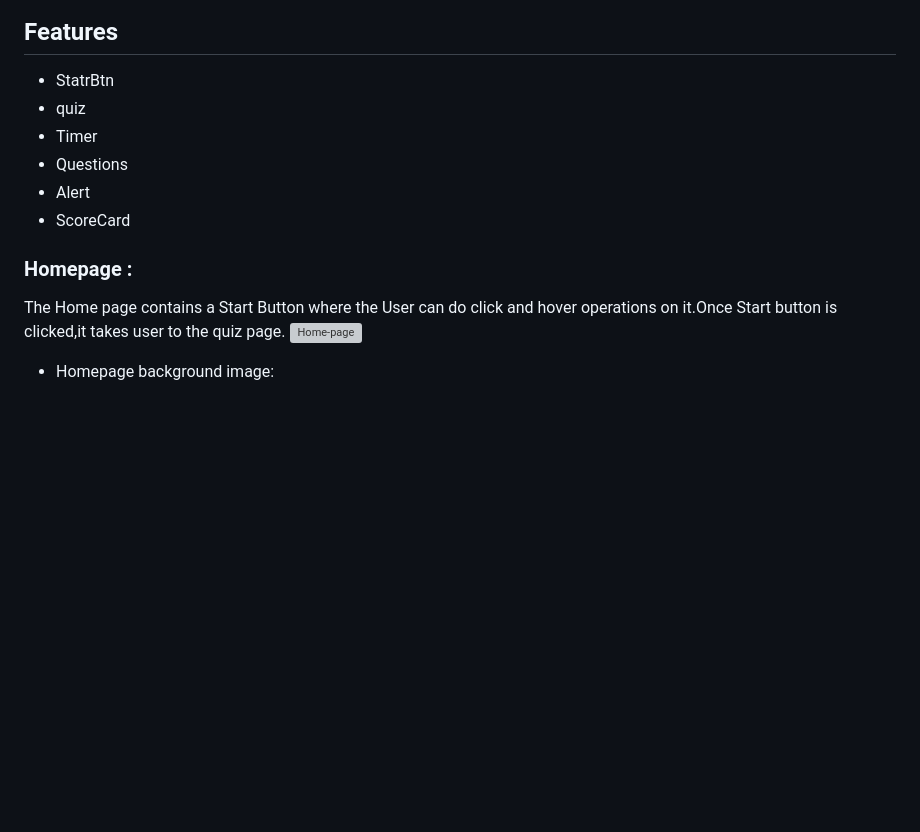
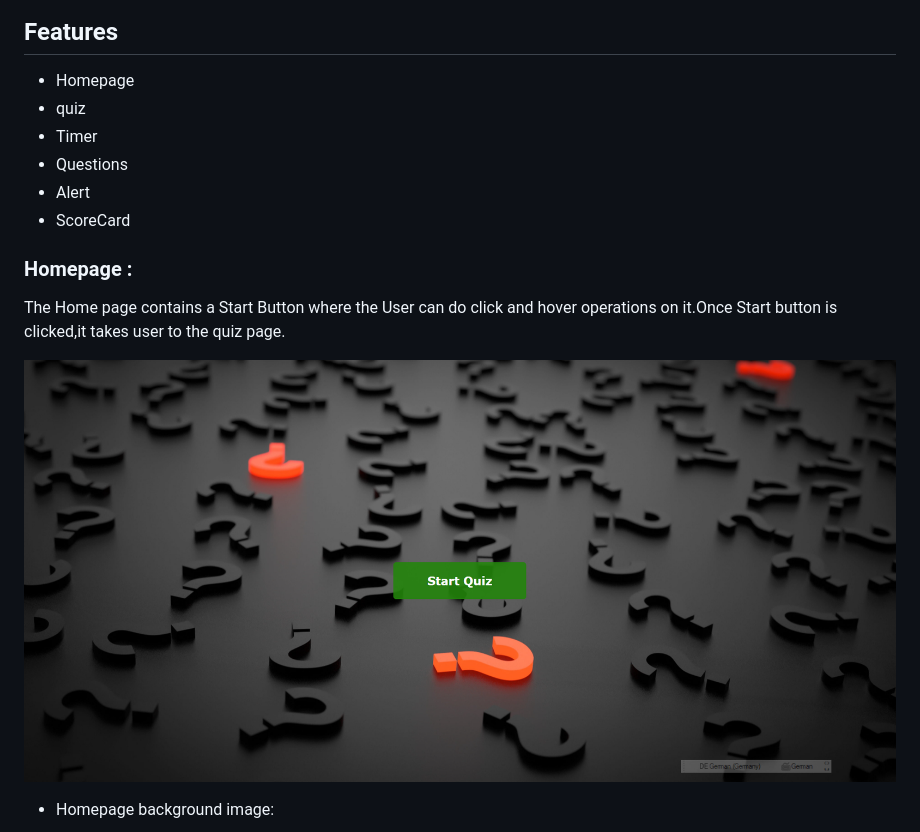
Before and after one commit to kanchihari/simple-Quiz-game, a Markdown page: README.md, the part around the change printed below. GitHub-like rendering; blank space fills up the shorter version; grey boxes are pictures that could not be loaded.

```diff
--- a/README.md
+++ b/README.md
@@ -9,7 +9,7 @@ This project is a web-based quiz game that presents users with multiple-choice q
 
 ## Features
 
-* StatrBtn
+* Homepage
 * quiz
 * Timer
 * Questions
@@ -17,10 +17,13 @@ This project is a web-based quiz game that presents users with multiple-choice q
 * ScoreCard
 
  ### Homepage :
+
  The Home page contains a Start Button where the User can do click and hover operations on it.Once Start button is clicked,it takes user to the quiz page.
- ![Home-page](./assets/images/home-page.png)
+
+ ![Home-page](./image/homepage-view.png)
 
 * Homepage background image:
+
 ![Background-Image](./image/background-image.jpg)
 
 ### Quiz :
```
Also changed, not shown: other parts of README.md (+8 -0 lines).
